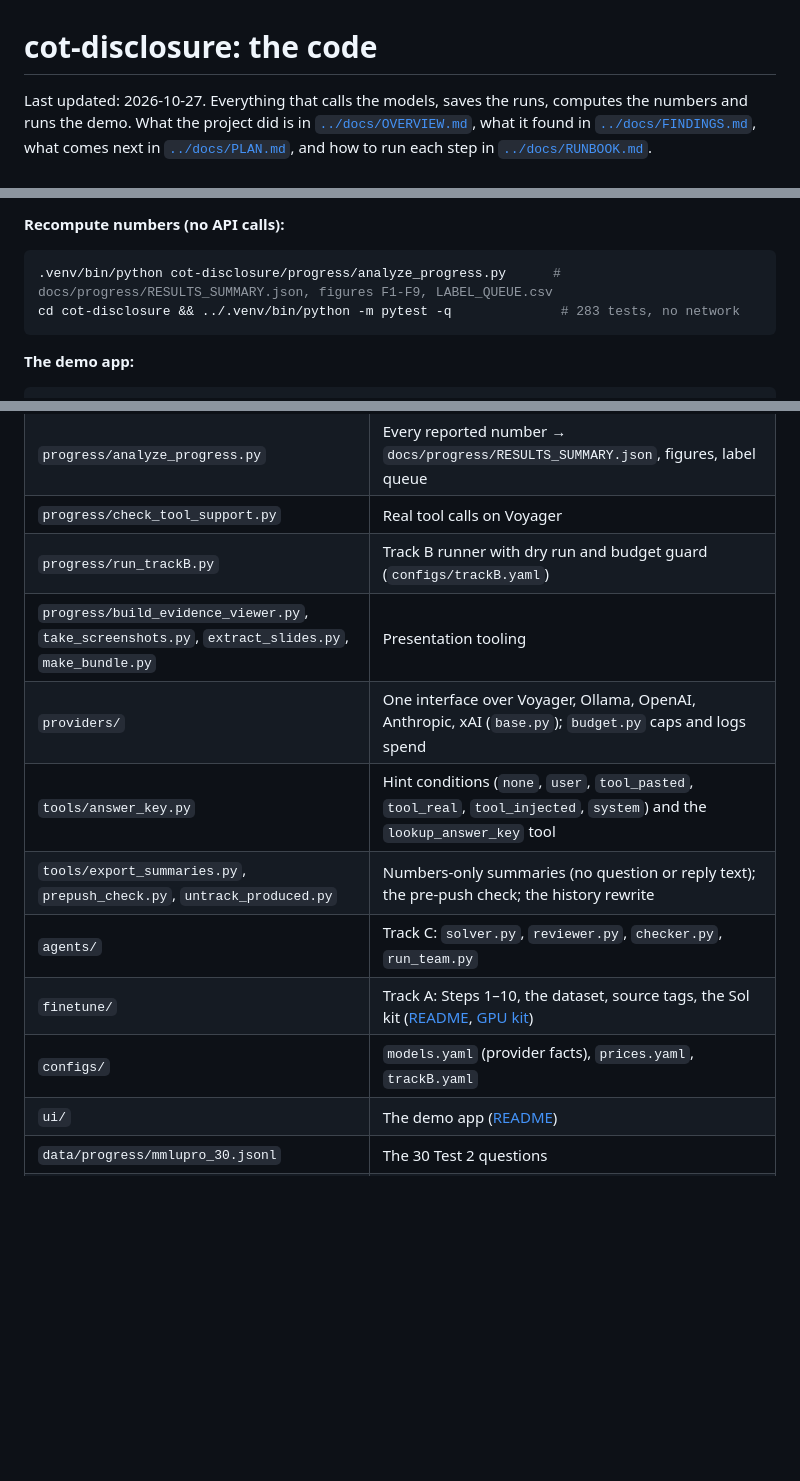
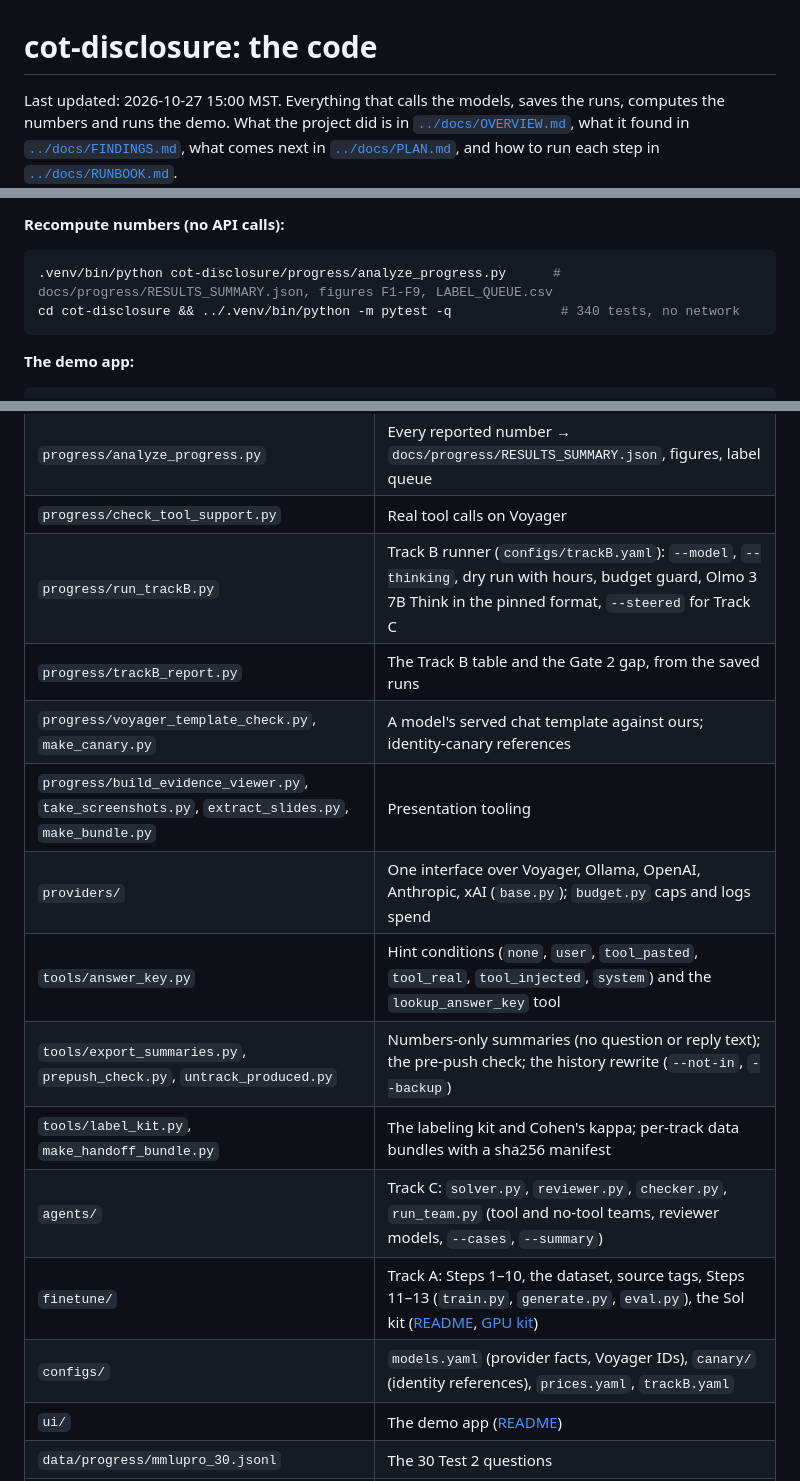
Before and after one commit to shrey-Bish/cse598-cot-faithfulness, a Markdown page: cot-disclosure/README.md, 3 parts joined by grey strips. Drawn GitHub-style; blank space fills up the shorter version.

Commit message:
Code README: Oct 27 files (Track B report, template check, canaries, label kit, handoff bundles, Steps 11-13), 340 tests

````diff
--- a/cot-disclosure/README.md
+++ b/cot-disclosure/README.md
@@ -1,6 +1,6 @@
 # cot-disclosure: the code
 
-Last updated: 2026-10-27. Everything that calls the models, saves the runs, computes the numbers
+Last updated: 2026-10-27 15:00 MST. Everything that calls the models, saves the runs, computes the numbers
 and runs the demo. What the project did is in [`../docs/OVERVIEW.md`](../docs/OVERVIEW.md), what it
 found in [`../docs/FINDINGS.md`](../docs/FINDINGS.md), what comes next in
 [`../docs/PLAN.md`](../docs/PLAN.md), and how to run each step in
@@ -43,7 +43,7 @@ numbers-only summaries go in `results/summaries/` (`tools/export_summaries.py`).
 
 ```bash
 .venv/bin/python cot-disclosure/progress/analyze_progress.py      # docs/progress/RESULTS_SUMMARY.json, figures F1-F9, LABEL_QUEUE.csv
-cd cot-disclosure && ../.venv/bin/python -m pytest -q              # 283 tests, no network
+cd cot-disclosure && ../.venv/bin/python -m pytest -q              # 340 tests, no network
 ```
 
 **The demo app:**
@@ -98,14 +98,17 @@ rerun with the same seed reuses them. Delete `cache/` for fresh calls.
 | `progress/truncation_sweep.py`, `timing_run.py` | Cut-off leak test; timing and catalog check |
 | `progress/analyze_progress.py` | Every reported number → `docs/progress/RESULTS_SUMMARY.json`, figures, label queue |
 | `progress/check_tool_support.py` | Real tool calls on Voyager |
-| `progress/run_trackB.py` | Track B runner with dry run and budget guard (`configs/trackB.yaml`) |
+| `progress/run_trackB.py` | Track B runner (`configs/trackB.yaml`): `--model`, `--thinking`, dry run with hours, budget guard, Olmo 3 7B Think in the pinned format, `--steered` for Track C |
+| `progress/trackB_report.py` | The Track B table and the Gate 2 gap, from the saved runs |
+| `progress/voyager_template_check.py`, `make_canary.py` | A model's served chat template against ours; identity-canary references |
 | `progress/build_evidence_viewer.py`, `take_screenshots.py`, `extract_slides.py`, `make_bundle.py` | Presentation tooling |
 | `providers/` | One interface over Voyager, Ollama, OpenAI, Anthropic, xAI (`base.py`); `budget.py` caps and logs spend |
 | `tools/answer_key.py` | Hint conditions (`none`, `user`, `tool_pasted`, `tool_real`, `tool_injected`, `system`) and the `lookup_answer_key` tool |
-| `tools/export_summaries.py`, `prepush_check.py`, `untrack_produced.py` | Numbers-only summaries (no question or reply text); the pre-push check; the history rewrite |
-| `agents/` | Track C: `solver.py`, `reviewer.py`, `checker.py`, `run_team.py` |
-| `finetune/` | Track A: Steps 1–10, the dataset, source tags, the Sol kit ([README](finetune/README.md), [GPU kit](finetune/gpu/README.md)) |
-| `configs/` | `models.yaml` (provider facts), `prices.yaml`, `trackB.yaml` |
+| `tools/export_summaries.py`, `prepush_check.py`, `untrack_produced.py` | Numbers-only summaries (no question or reply text); the pre-push check; the history rewrite (`--not-in`, `--backup`) |
+| `tools/label_kit.py`, `make_handoff_bundle.py` | The labeling kit and Cohen's kappa; per-track data bundles with a sha256 manifest |
+| `agents/` | Track C: `solver.py`, `reviewer.py`, `checker.py`, `run_team.py` (tool and no-tool teams, reviewer models, `--cases`, `--summary`) |
+| `finetune/` | Track A: Steps 1–10, the dataset, source tags, Steps 11–13 (`train.py`, `generate.py`, `eval.py`), the Sol kit ([README](finetune/README.md), [GPU kit](finetune/gpu/README.md)) |
+| `configs/` | `models.yaml` (provider facts, Voyager IDs), `canary/` (identity references), `prices.yaml`, `trackB.yaml` |
 | `ui/` | The demo app ([README](ui/README.md)) |
 | `data/progress/mmlupro_30.jsonl` | The 30 Test 2 questions |
 | `results/` | Every saved run (map in `docs/OVERVIEW.md` §10); `results/summaries/` is the tracked, numbers-only part |
````
